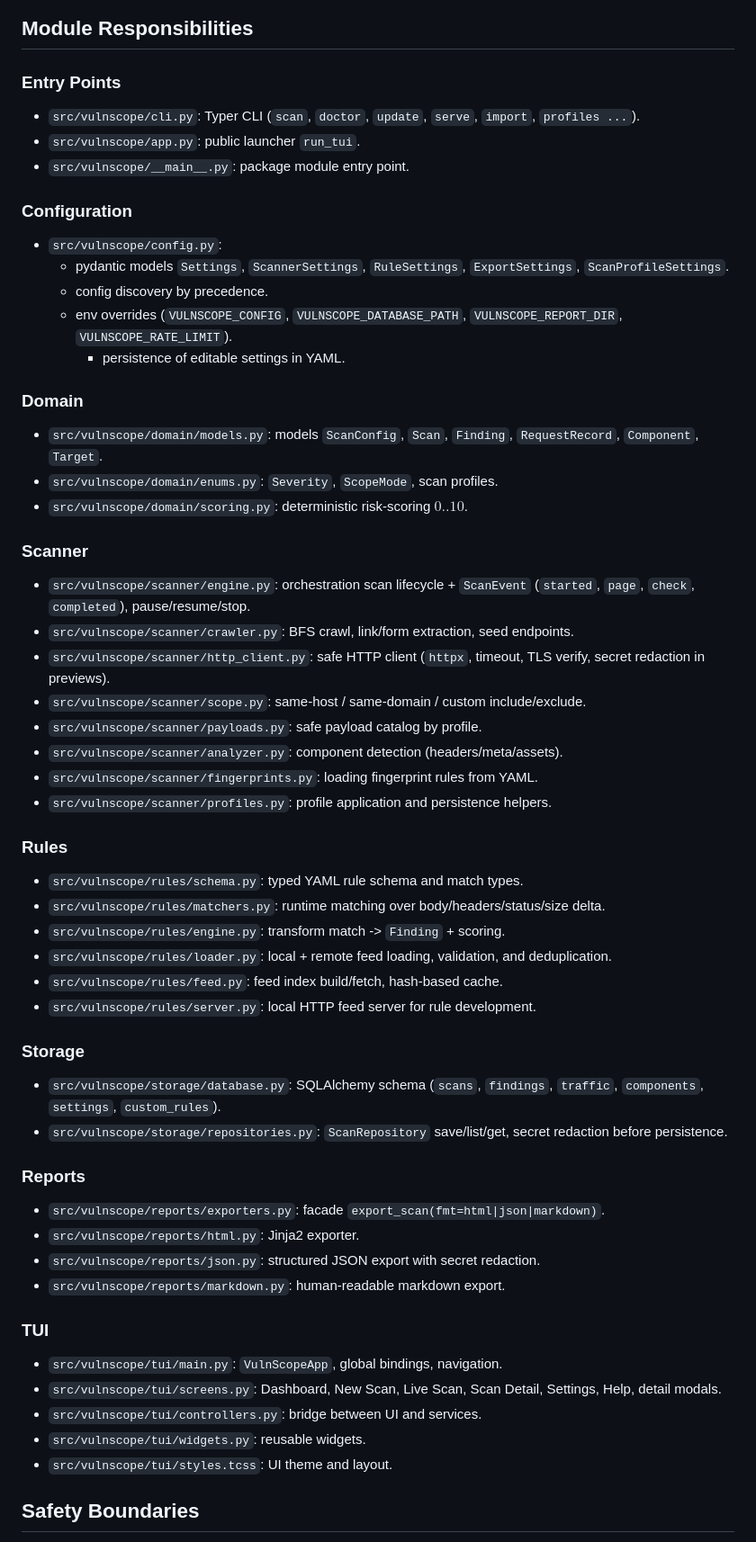
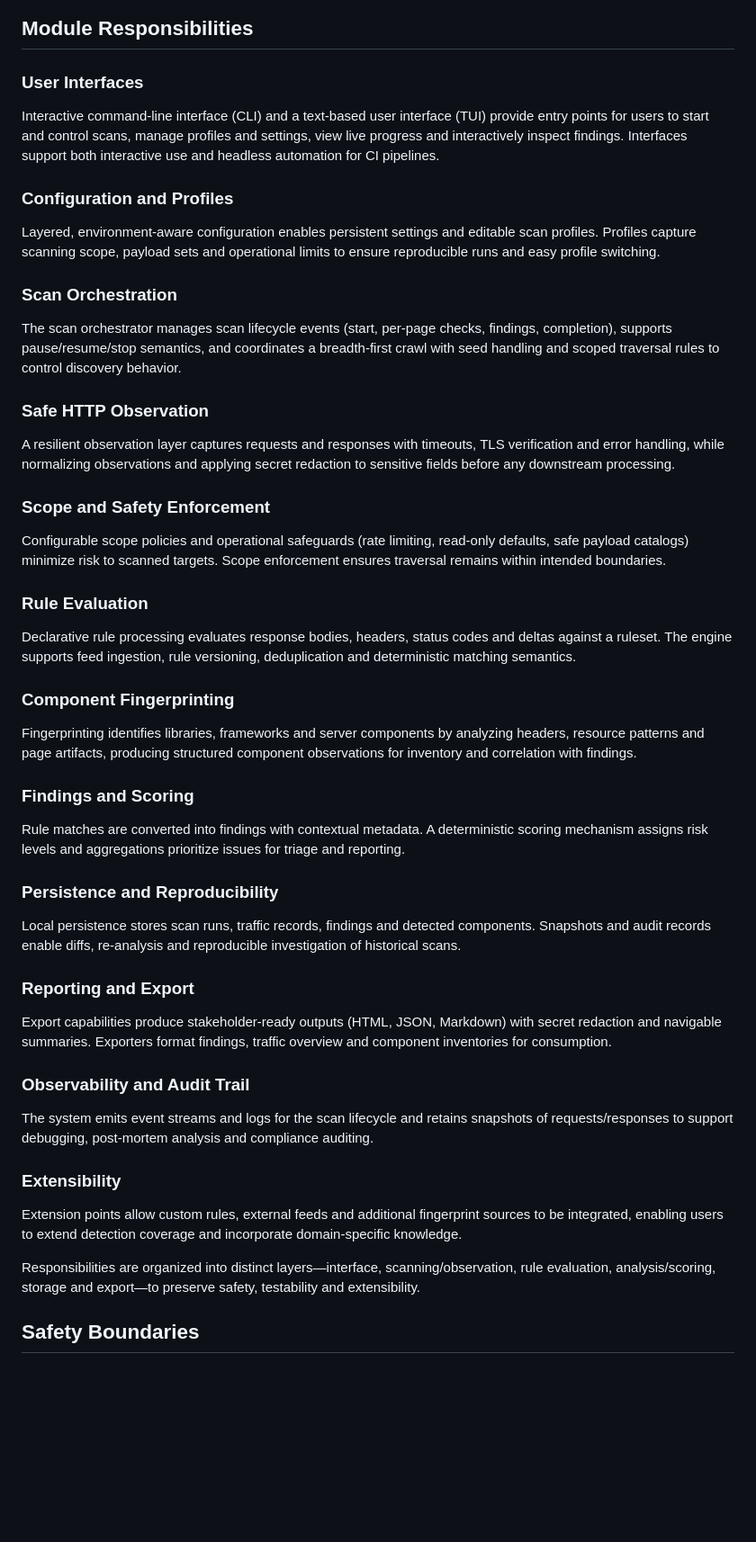
Before and after one commit to monikon22/vulnscope, a Markdown page: docs/architecture.md, the part around the change. Shown at 90% size. GitHub-like rendering; blank space fills up the shorter version.

Commit message:
docs: reorganize module responsibilities in architecture documentation for clarity and completeness

```diff
--- a/docs/architecture.md
+++ b/docs/architecture.md
@@ -57,57 +57,43 @@ sequenceDiagram
 
 ## Module Responsibilities
 
-### Entry Points
-- `src/vulnscope/cli.py`: Typer CLI (`scan`, `doctor`, `update`, `serve`, `import`, `profiles ...`).
-- `src/vulnscope/app.py`: public launcher `run_tui`.
-- `src/vulnscope/__main__.py`: package module entry point.
+### User Interfaces
+Interactive command-line interface (CLI) and a text-based user interface (TUI) provide entry points for users to start and control scans, manage profiles and settings, view live progress and interactively inspect findings. Interfaces support both interactive use and headless automation for CI pipelines.
 
-### Configuration
-- `src/vulnscope/config.py`:
-	- pydantic models `Settings`, `ScannerSettings`, `RuleSettings`, `ExportSettings`, `ScanProfileSettings`.
-	- config discovery by precedence.
-  - env overrides (`VULNSCOPE_CONFIG`, `VULNSCOPE_DATABASE_PATH`, `VULNSCOPE_REPORT_DIR`, `VULNSCOPE_RATE_LIMIT`).
-	- persistence of editable settings in YAML.
+### Configuration and Profiles
+Layered, environment-aware configuration enables persistent settings and editable scan profiles. Profiles capture scanning scope, payload sets and operational limits to ensure reproducible runs and easy profile switching.
 
-### Domain
-- `src/vulnscope/domain/models.py`: models `ScanConfig`, `Scan`, `Finding`, `RequestRecord`, `Component`, `Target`.
-- `src/vulnscope/domain/enums.py`: `Severity`, `ScopeMode`, scan profiles.
-- `src/vulnscope/domain/scoring.py`: deterministic risk-scoring $0..10$.
+### Scan Orchestration
+The scan orchestrator manages scan lifecycle events (start, per-page checks, findings, completion), supports pause/resume/stop semantics, and coordinates a breadth-first crawl with seed handling and scoped traversal rules to control discovery behavior.
 
-### Scanner
-- `src/vulnscope/scanner/engine.py`: orchestration scan lifecycle + `ScanEvent` (`started`, `page`, `check`, `completed`), pause/resume/stop.
-- `src/vulnscope/scanner/crawler.py`: BFS crawl, link/form extraction, seed endpoints.
-- `src/vulnscope/scanner/http_client.py`: safe HTTP client (`httpx`, timeout, TLS verify, secret redaction in previews).
-- `src/vulnscope/scanner/scope.py`: same-host / same-domain / custom include/exclude.
-- `src/vulnscope/scanner/payloads.py`: safe payload catalog by profile.
-- `src/vulnscope/scanner/analyzer.py`: component detection (headers/meta/assets).
-- `src/vulnscope/scanner/fingerprints.py`: loading fingerprint rules from YAML.
-- `src/vulnscope/scanner/profiles.py`: profile application and persistence helpers.
+### Safe HTTP Observation
+A resilient observation layer captures requests and responses with timeouts, TLS verification and error handling, while normalizing observations and applying secret redaction to sensitive fields before any downstream processing.
 
-### Rules
-- `src/vulnscope/rules/schema.py`: typed YAML rule schema and match types.
-- `src/vulnscope/rules/matchers.py`: runtime matching over body/headers/status/size delta.
-- `src/vulnscope/rules/engine.py`: transform match -> `Finding` + scoring.
-- `src/vulnscope/rules/loader.py`: local + remote feed loading, validation, and deduplication.
-- `src/vulnscope/rules/feed.py`: feed index build/fetch, hash-based cache.
-- `src/vulnscope/rules/server.py`: local HTTP feed server for rule development.
+### Scope and Safety Enforcement
+Configurable scope policies and operational safeguards (rate limiting, read-only defaults, safe payload catalogs) minimize risk to scanned targets. Scope enforcement ensures traversal remains within intended boundaries.
 
-### Storage
-- `src/vulnscope/storage/database.py`: SQLAlchemy schema (`scans`, `findings`, `traffic`, `components`, `settings`, `custom_rules`).
-- `src/vulnscope/storage/repositories.py`: `ScanRepository` save/list/get, secret redaction before persistence.
+### Rule Evaluation
+Declarative rule processing evaluates response bodies, headers, status codes and deltas against a ruleset. The engine supports feed ingestion, rule versioning, deduplication and deterministic matching semantics.
 
-### Reports
-- `src/vulnscope/reports/exporters.py`: facade `export_scan(fmt=html|json|markdown)`.
-- `src/vulnscope/reports/html.py`: Jinja2 exporter.
-- `src/vulnscope/reports/json.py`: structured JSON export with secret redaction.
-- `src/vulnscope/reports/markdown.py`: human-readable markdown export.
+### Component Fingerprinting
+Fingerprinting identifies libraries, frameworks and server components by analyzing headers, resource patterns and page artifacts, producing structured component observations for inventory and correlation with findings.
 
-### TUI
-- `src/vulnscope/tui/main.py`: `VulnScopeApp`, global bindings, navigation.
-- `src/vulnscope/tui/screens.py`: Dashboard, New Scan, Live Scan, Scan Detail, Settings, Help, detail modals.
-- `src/vulnscope/tui/controllers.py`: bridge between UI and services.
-- `src/vulnscope/tui/widgets.py`: reusable widgets.
-- `src/vulnscope/tui/styles.tcss`: UI theme and layout.
+### Findings and Scoring
+Rule matches are converted into findings with contextual metadata. A deterministic scoring mechanism assigns risk levels and aggregations prioritize issues for triage and reporting.
+
+### Persistence and Reproducibility
+Local persistence stores scan runs, traffic records, findings and detected components. Snapshots and audit records enable diffs, re-analysis and reproducible investigation of historical scans.
+
+### Reporting and Export
+Export capabilities produce stakeholder-ready outputs (HTML, JSON, Markdown) with secret redaction and navigable summaries. Exporters format findings, traffic overview and component inventories for consumption.
+
+### Observability and Audit Trail
+The system emits event streams and logs for the scan lifecycle and retains snapshots of requests/responses to support debugging, post-mortem analysis and compliance auditing.
+
+### Extensibility
+Extension points allow custom rules, external feeds and additional fingerprint sources to be integrated, enabling users to extend detection coverage and incorporate domain-specific knowledge.
+
+Responsibilities are organized into distinct layers—interface, scanning/observation, rule evaluation, analysis/scoring, storage and export—to preserve safety, testability and extensibility.
 
 ## Safety Boundaries
 
```
